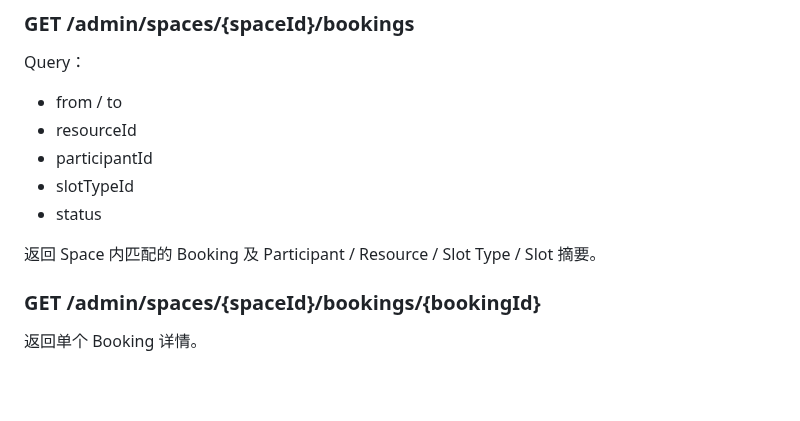
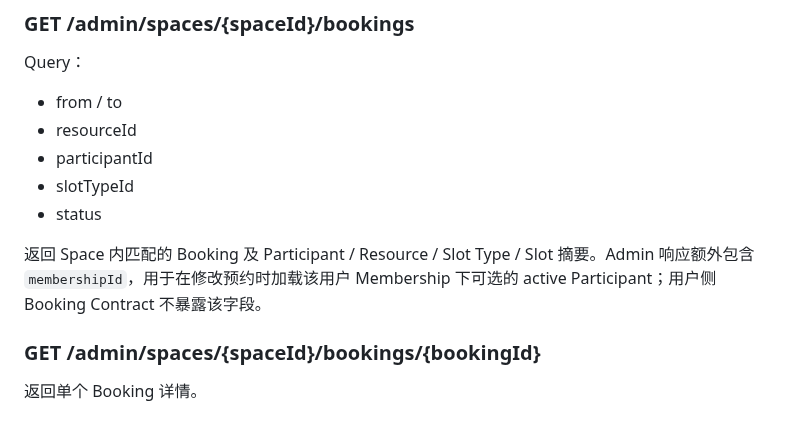
Before and after one commit to huangshirui/yuke, a Markdown page: docs/api-contract.md, the part around the change. GitHub-like rendering; blank space fills up the shorter version.

Commit message:
docs(api): document admin booking membership context

```diff
--- a/docs/api-contract.md
+++ b/docs/api-contract.md
@@ -574,7 +574,7 @@ Query：
 - slotTypeId
 - status
 
-返回 Space 内匹配的 Booking 及 Participant / Resource / Slot Type / Slot 摘要。
+返回 Space 内匹配的 Booking 及 Participant / Resource / Slot Type / Slot 摘要。Admin 响应额外包含 `membershipId`，用于在修改预约时加载该用户 Membership 下可选的 active Participant；用户侧 Booking Contract 不暴露该字段。
 
 ### GET /admin/spaces/{spaceId}/bookings/{bookingId}
 
```
